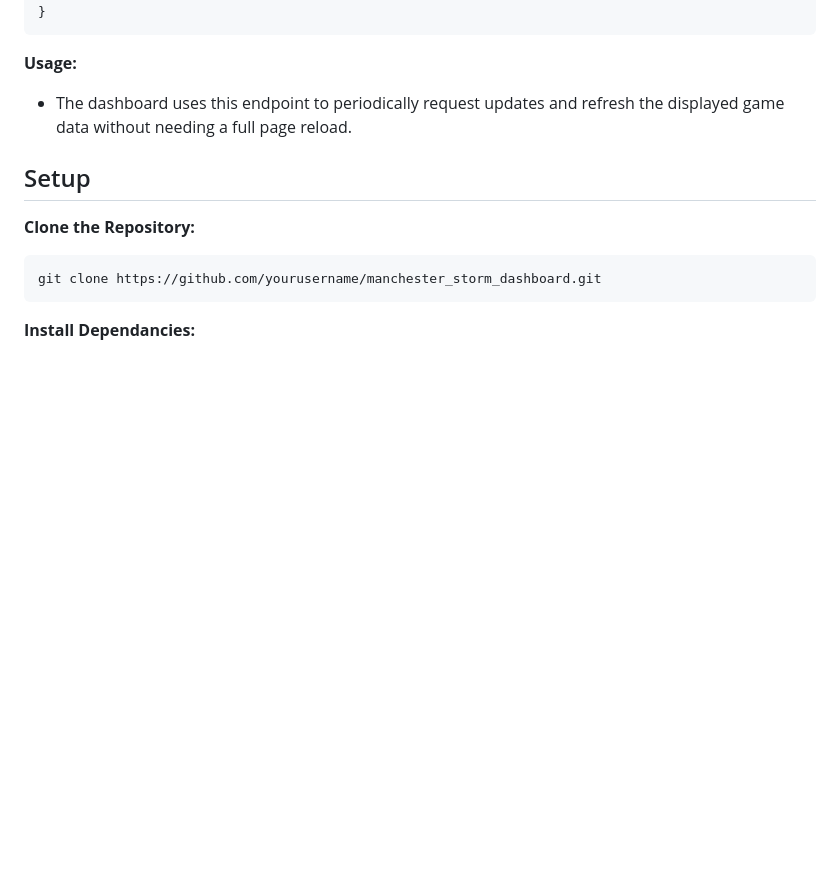
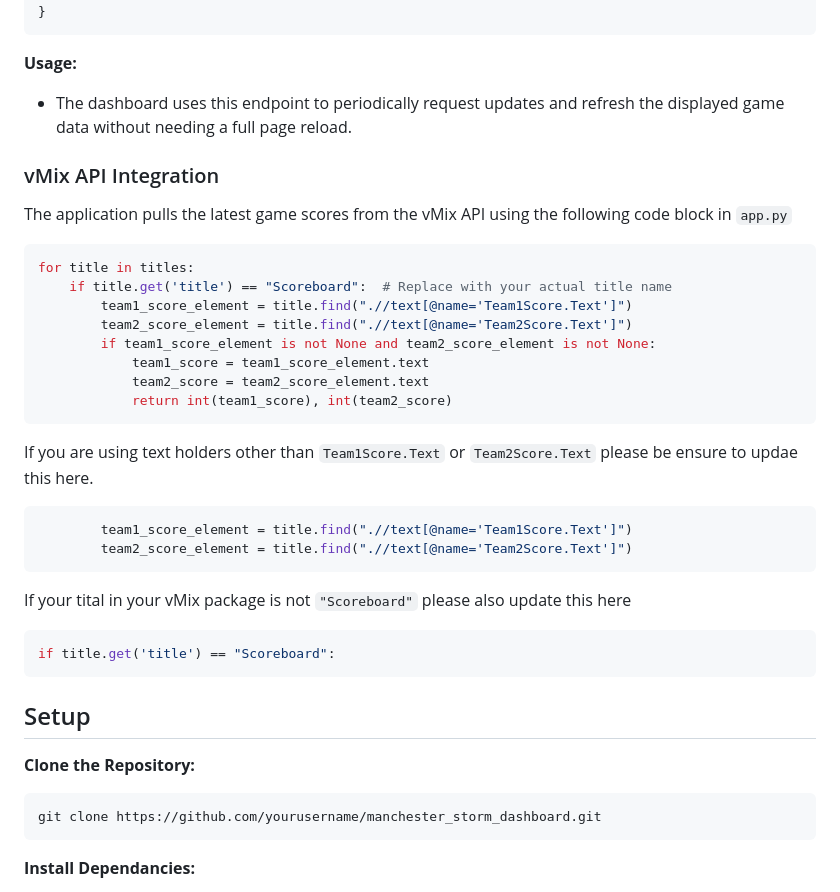
Before and after one commit to TrixR6/manchester_storm_dashboard, a Markdown page: README.md, the part around the change. Drawn GitHub-style; blank space fills up the shorter version.

````diff
--- a/README.md
+++ b/README.md
@@ -111,6 +111,29 @@ The `/data` endpoint provides a JSON API for the public dashboard to fetch real-
 **Usage:**
 - The dashboard uses this endpoint to periodically request updates and refresh the displayed game data without needing a full page reload.
 
+### vMix API Integration
+
+The application pulls the latest game scores from the vMix API using the following code block in `app.py`
+```python
+for title in titles:
+    if title.get('title') == "Scoreboard":  # Replace with your actual title name
+        team1_score_element = title.find(".//text[@name='Team1Score.Text']")
+        team2_score_element = title.find(".//text[@name='Team2Score.Text']")
+        if team1_score_element is not None and team2_score_element is not None:
+            team1_score = team1_score_element.text
+            team2_score = team2_score_element.text
+            return int(team1_score), int(team2_score)
+```
+
+If you are using text holders other than `Team1Score.Text` or `Team2Score.Text` please be ensure to updae this here.
+```python
+        team1_score_element = title.find(".//text[@name='Team1Score.Text']")
+        team2_score_element = title.find(".//text[@name='Team2Score.Text']")
+```
+If your tital in your vMix package is not `"Scoreboard"` please also update this here
+```python
+if title.get('title') == "Scoreboard":
+```
 ## Setup
 
 **Clone the Repository:**
````
